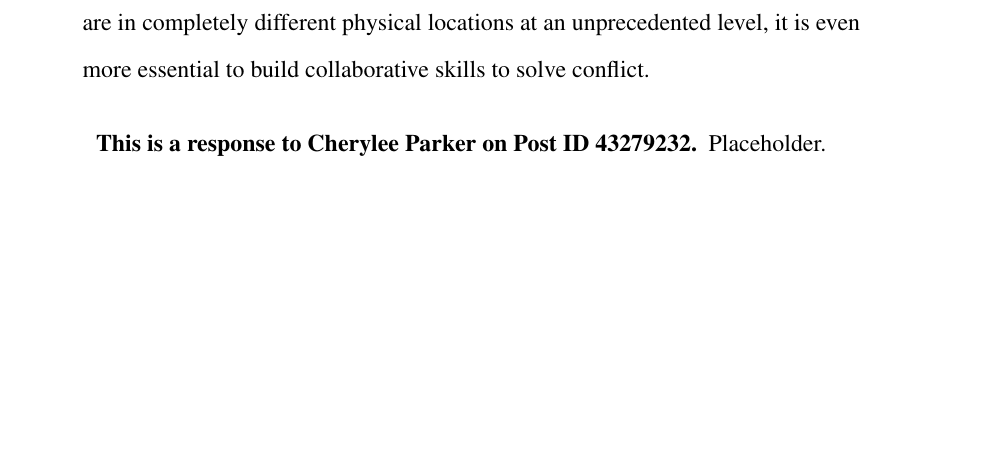
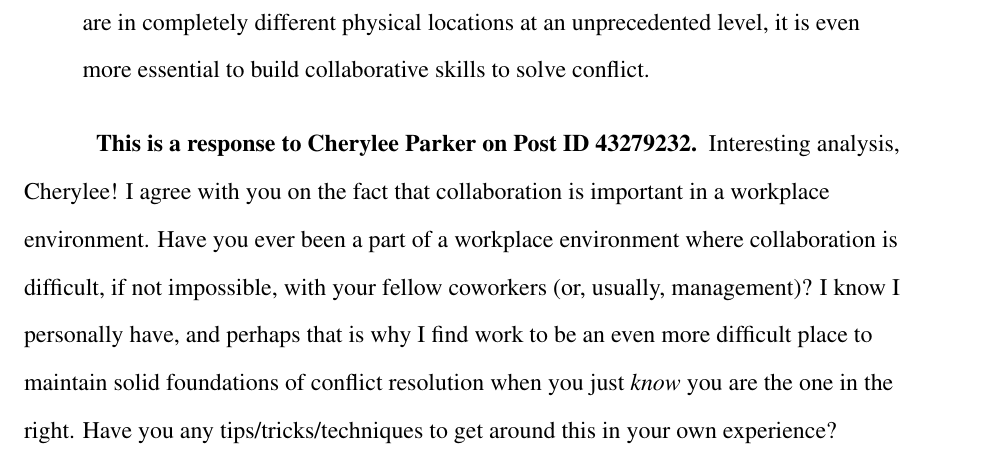
Before and after one commit to ashellwig/COM120_M2D1, a LaTeX paper (main.tex, which reads tex/02-response.tex): part of page 7 of 9, cut so that both start at the same text, the shorter picture padded with empty space. Compiled offline with pdfLaTeX.

Commit message:
finish response two

```diff
--- a/tex/02-response.tex
+++ b/tex/02-response.tex
@@ -20,4 +20,11 @@
   \end{quotation}
 
   \paragraph{This is a response to Cherylee Parker on Post ID 43279232}
-    Placeholder.
+    Interesting analysis, Cherylee! I agree with you on the fact that
+      collaboration is important in a workplace environment. Have you ever been
+      a part of a workplace environment where collaboration is difficult, if
+      not impossible, with your fellow coworkers (or, usually, management)?
+      I know I personally have, and perhaps that is why I find work to be an
+      even more difficult place to maintain solid foundations of conflict
+      resolution when you just \textit{know} you are the one in the right. Have
+      you any tips/tricks/techniques to get around this in your own experience?
```
Also changed, not shown: out/response_two.pdf (added), 3 other files.
